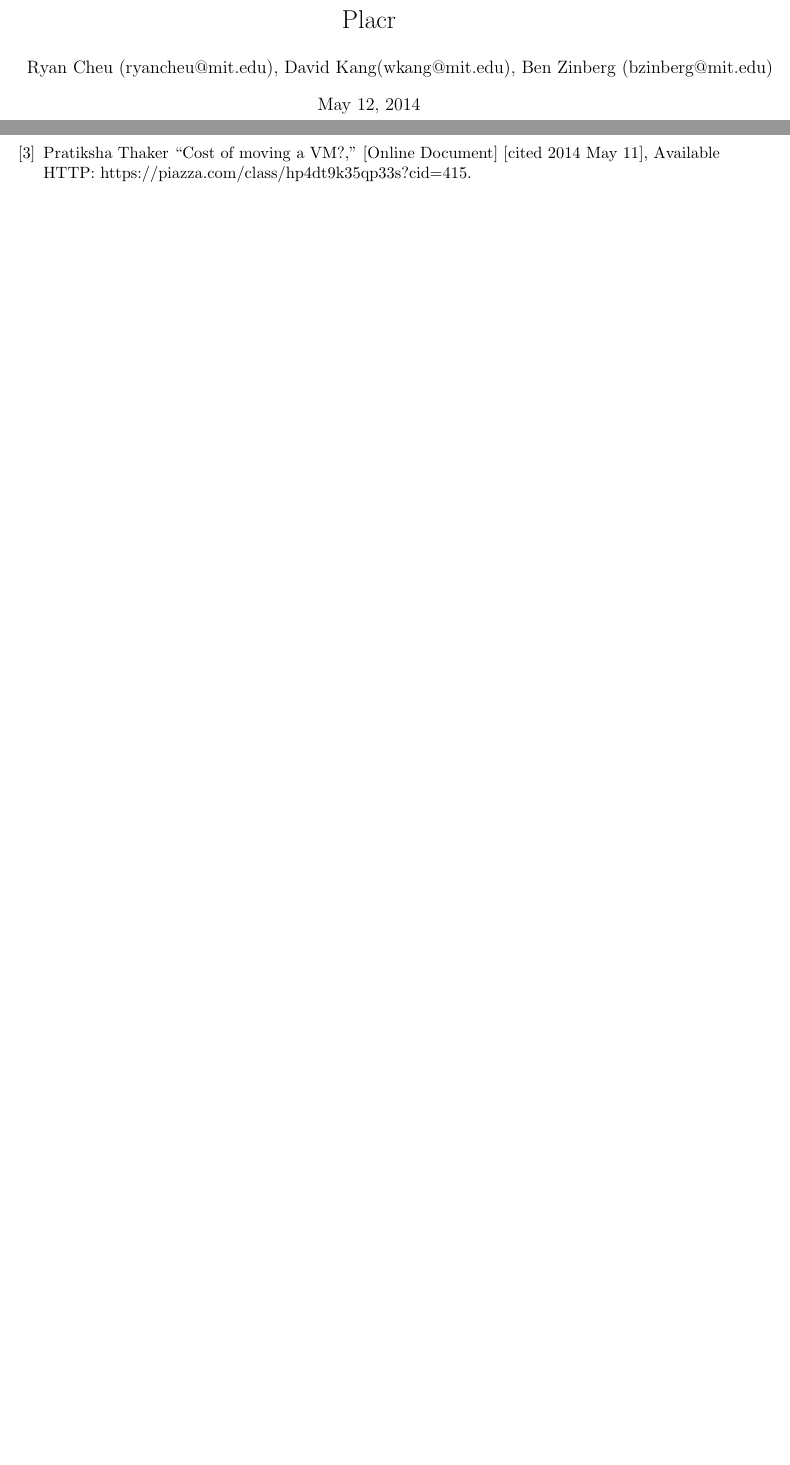
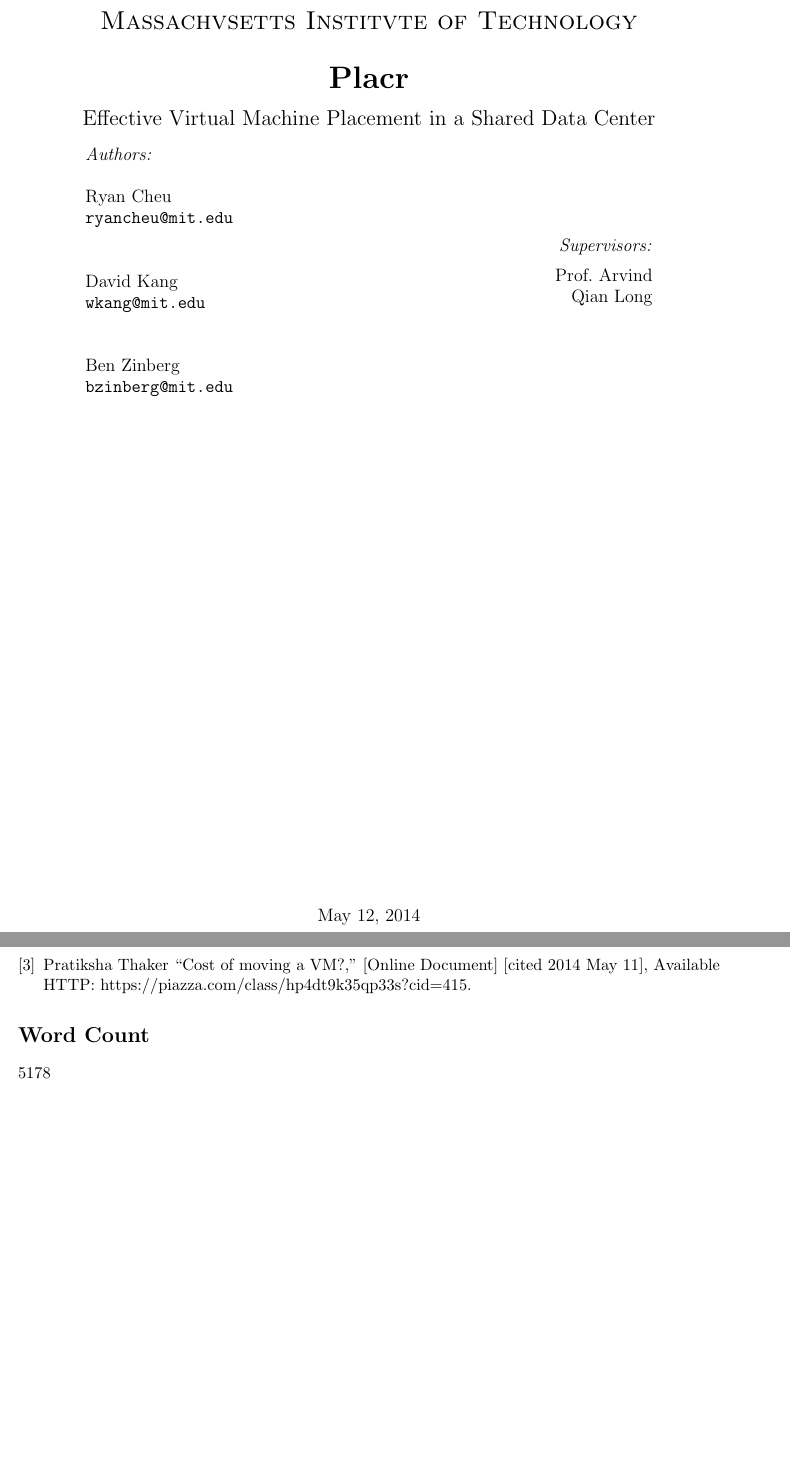
Before and after one commit to ryancheu/6.033FinalPaper, a LaTeX document (report.tex): two parts of pages 1 and 17 of 17, joined at a grey line, cut at the place of the change, the shorter picture padded with empty space. Compiled offline with pdfLaTeX.

Commit message:
finishing touches

```diff
--- a/report.tex
+++ b/report.tex
@@ -23,7 +23,42 @@
 
 \begin{titlepage}
 
-\maketitle
+\begin{center}
+
+\textsc{\LARGE Massachvsetts Institvte of Technology}\\[0.5cm]
+
+
+% Title
+{ \huge \bfseries Placr \\[0.4cm] }
+{\Large Effective Virtual Machine Placement in a Shared Data Center}\\[0.5cm]
+
+
+% Author and supervisor
+\begin{minipage}{0.4\textwidth}
+\begin{flushleft} \large
+\emph{Authors:}\\[0.5cm]
+Ryan Cheu \\
+{\tt ryancheu@mit.edu} \\[1cm]
+David Kang \\
+{\tt wkang@mit.edu} \\[1cm]
+Ben Zinberg \\
+{\tt bzinberg@mit.edu}
+\end{flushleft}
+\end{minipage}
+\begin{minipage}{0.4\textwidth}
+\begin{flushright} \large
+  \emph{Supervisors:} \\[0.2cm]
+Prof.\ Arvind \\
+Qian Long
+\end{flushright}
+\end{minipage}
+
+\vfill
+
+% Bottom of the page
+{\large \today}
+
+\end{center}
 
 \end{titlepage}
 
@@ -384,4 +419,7 @@
 
 \end{thebibliography}
 
+\section*{Word Count}
+5178
+
 \end{document}
```
